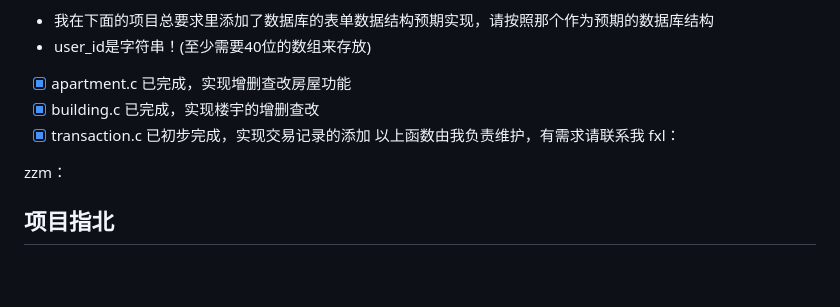
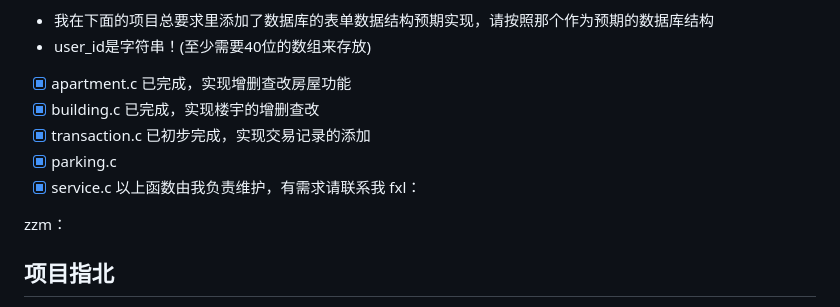
Before and after one commit to peterpetrica/Property_Management_System, a Markdown page: README.md, the part around the change. Drawn GitHub-style; blank space fills up the shorter version.

```diff
--- a/README.md
+++ b/README.md
@@ -13,6 +13,8 @@ ptc：
 - [x] apartment.c 已完成，实现增删查改房屋功能
 - [x] building.c 已完成，实现楼宇的增删查改
 - [x] transaction.c 已初步完成，实现交易记录的添加
+- [x] parking.c
+- [x] service.c
 以上函数由我负责维护，有需求请联系我
 fxl：
 
```
